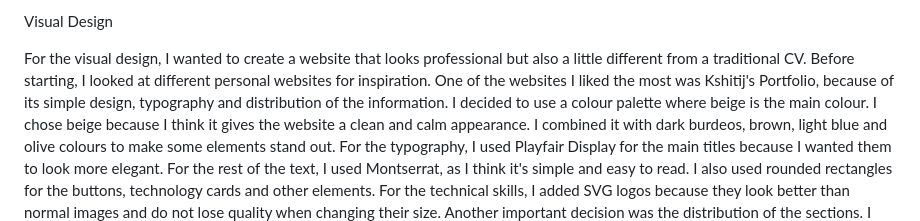
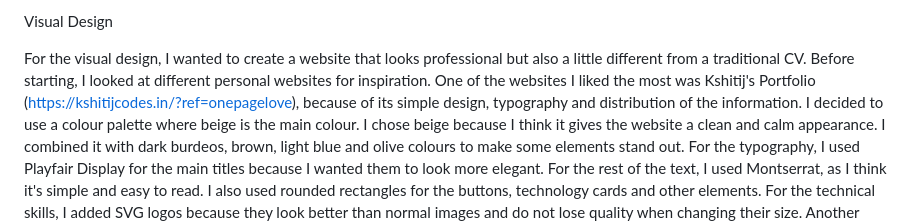
Before and after one commit to sbadhodak/Saras_CV_Website, a Markdown page: README.md, the part around the change. GitHub-like rendering.

Commit message:
Revise README for clarity and structure

```diff
--- a/README.md
+++ b/README.md
@@ -19,7 +19,7 @@ I think this order makes sense because the user first learns who I am, then what
 Visual Design
 
 For the visual design, I wanted to create a website that looks professional but also a little different from a traditional CV.
-Before starting, I looked at different personal websites for inspiration. One of the websites I liked the most was Kshitij's Portfolio, because of its simple design, typography and distribution of the information.
+Before starting, I looked at different personal websites for inspiration. One of the websites I liked the most was Kshitij's Portfolio (https://kshitijcodes.in/?ref=onepagelove), because of its simple design, typography and distribution of the information.
 I decided to use a colour palette where beige is the main colour. I chose beige because I think it gives the website a clean and calm appearance. I combined it with dark burdeos, brown, light blue and olive colours to make some elements stand out.
 For the typography, I used Playfair Display for the main titles because I wanted them to look more elegant. For the rest of the text, I used Montserrat, as I think it's simple and easy to read.
 I also used rounded rectangles for the buttons, technology cards and other elements. For the technical skills, I added SVG logos because they look better than normal images and do not lose quality when changing their size.
```
